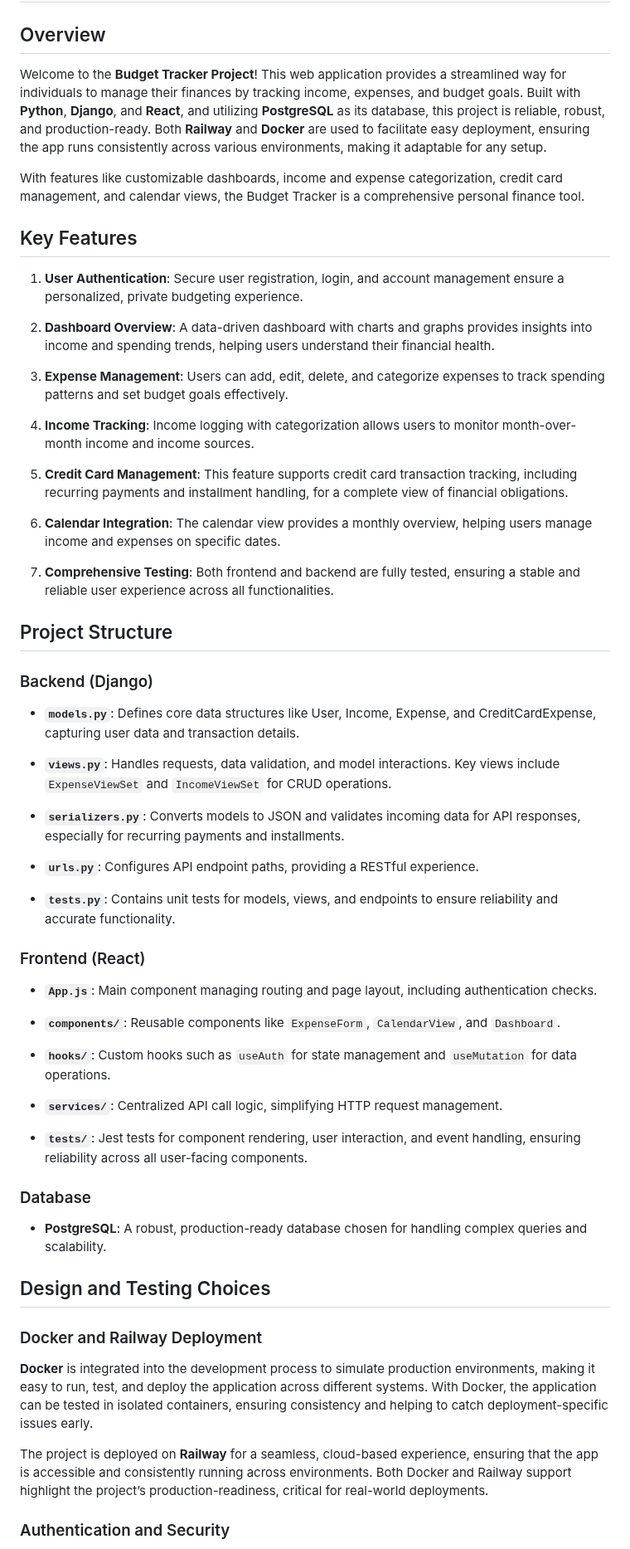
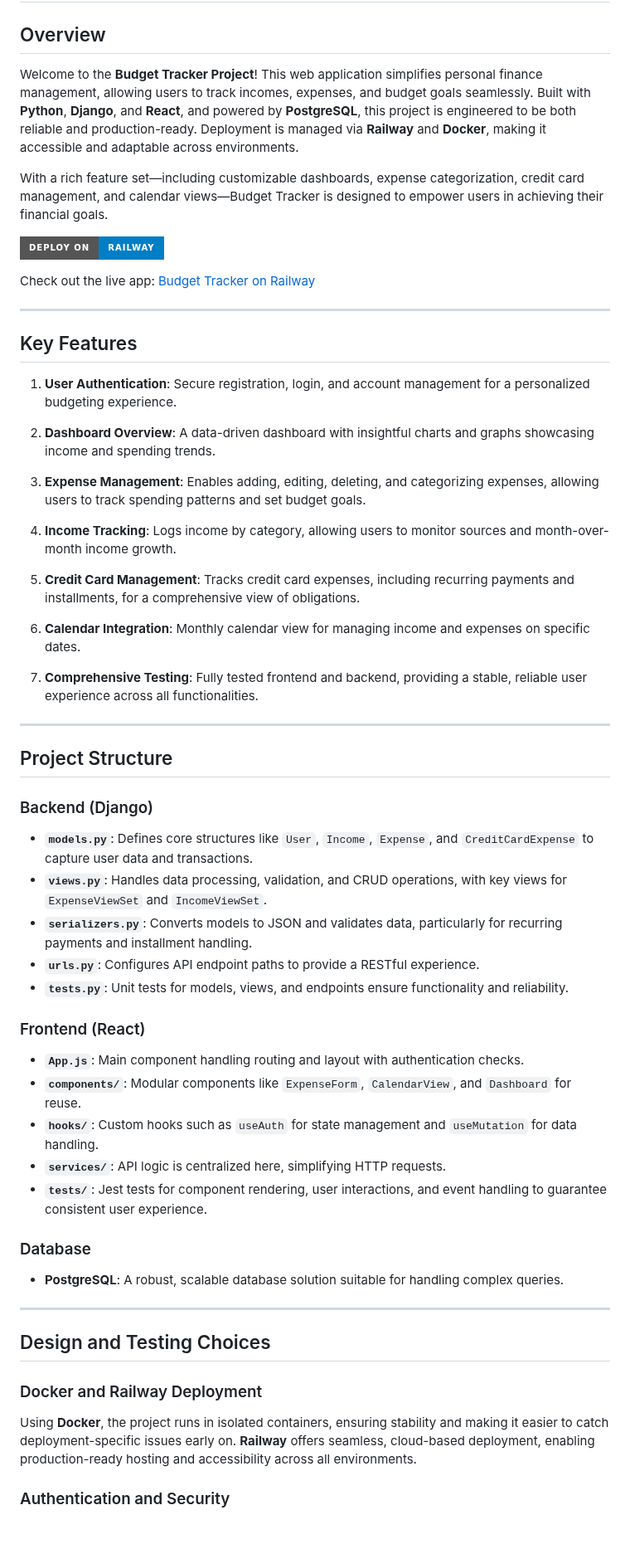
Before and after one commit to juliantormes/Budget-Tracker, a Markdown page: README.md, the part around one of its changes. Shown at 83% size. GitHub-like rendering; badges without logos; blank space fills up the shorter version.

```diff
--- a/README.md
+++ b/README.md
@@ -2,63 +2,63 @@
 
 ## Overview
 
-Welcome to the **Budget Tracker Project**! This web application provides a streamlined way for individuals to manage their finances by tracking income, expenses, and budget goals. Built with **Python**, **Django**, and **React**, and utilizing **PostgreSQL** as its database, this project is reliable, robust, and production-ready. Both **Railway** and **Docker** are used to facilitate easy deployment, ensuring the app runs consistently across various environments, making it adaptable for any setup.
+Welcome to the **Budget Tracker Project**! This web application simplifies personal finance management, allowing users to track incomes, expenses, and budget goals seamlessly. Built with **Python**, **Django**, and **React**, and powered by **PostgreSQL**, this project is engineered to be both reliable and production-ready. Deployment is managed via **Railway** and **Docker**, making it accessible and adaptable across environments.
 
-With features like customizable dashboards, income and expense categorization, credit card management, and calendar views, the Budget Tracker is a comprehensive personal finance tool.
+With a rich feature set—including customizable dashboards, expense categorization, credit card management, and calendar views—Budget Tracker is designed to empower users in achieving their financial goals.
+
+[![Deploy on Railway](https://img.shields.io/badge/Deploy%20on-Railway-blue?logo=railway&style=for-the-badge)](https://github.com/juliantormes/CS50PFinalProject)
+
+Check out the live app: [Budget Tracker on Railway](https://budget-tracker-production-c5da.up.railway.app/)
+
+---
 
 ## Key Features
 
-1. **User Authentication**: Secure user registration, login, and account management ensure a personalized, private budgeting experience.
+1. **User Authentication**: Secure registration, login, and account management for a personalized budgeting experience.
 
-2. **Dashboard Overview**: A data-driven dashboard with charts and graphs provides insights into income and spending trends, helping users understand their financial health.
+2. **Dashboard Overview**: A data-driven dashboard with insightful charts and graphs showcasing income and spending trends.
 
-3. **Expense Management**: Users can add, edit, delete, and categorize expenses to track spending patterns and set budget goals effectively.
+3. **Expense Management**: Enables adding, editing, deleting, and categorizing expenses, allowing users to track spending patterns and set budget goals.
 
-4. **Income Tracking**: Income logging with categorization allows users to monitor month-over-month income and income sources.
+4. **Income Tracking**: Logs income by category, allowing users to monitor sources and month-over-month income growth.
 
-5. **Credit Card Management**: This feature supports credit card transaction tracking, including recurring payments and installment handling, for a complete view of financial obligations.
+5. **Credit Card Management**: Tracks credit card expenses, including recurring payments and installments, for a comprehensive view of obligations.
 
-6. **Calendar Integration**: The calendar view provides a monthly overview, helping users manage income and expenses on specific dates.
+6. **Calendar Integration**: Monthly calendar view for managing income and expenses on specific dates.
 
-7. **Comprehensive Testing**: Both frontend and backend are fully tested, ensuring a stable and reliable user experience across all functionalities.
+7. **Comprehensive Testing**: Fully tested frontend and backend, providing a stable, reliable user experience across all functionalities.
+
+---
 
 ## Project Structure
 
 ### Backend (Django)
 
-- **`models.py`**: Defines core data structures like User, Income, Expense, and CreditCardExpense, capturing user data and transaction details.
-
-- **`views.py`**: Handles requests, data validation, and model interactions. Key views include `ExpenseViewSet` and `IncomeViewSet` for CRUD operations.
-
-- **`serializers.py`**: Converts models to JSON and validates incoming data for API responses, especially for recurring payments and installments.
-
-- **`urls.py`**: Configures API endpoint paths, providing a RESTful experience.
-
-- **`tests.py`**: Contains unit tests for models, views, and endpoints to ensure reliability and accurate functionality.
+- **`models.py`**: Defines core structures like `User`, `Income`, `Expense`, and `CreditCardExpense` to capture user data and transactions.
+- **`views.py`**: Handles data processing, validation, and CRUD operations, with key views for `ExpenseViewSet` and `IncomeViewSet`.
+- **`serializers.py`**: Converts models to JSON and validates data, particularly for recurring payments and installment handling.
+- **`urls.py`**: Configures API endpoint paths to provide a RESTful experience.
+- **`tests.py`**: Unit tests for models, views, and endpoints ensure functionality and reliability.
 
 ### Frontend (React)
 
-- **`App.js`**: Main component managing routing and page layout, including authentication checks.
-
-- **`components/`**: Reusable components like `ExpenseForm`, `CalendarView`, and `Dashboard`.
-
-- **`hooks/`**: Custom hooks such as `useAuth` for state management and `useMutation` for data operations.
-
-- **`services/`**: Centralized API call logic, simplifying HTTP request management.
-
-- **`tests/`**: Jest tests for component rendering, user interaction, and event handling, ensuring reliability across all user-facing components.
+- **`App.js`**: Main component handling routing and layout with authentication checks.
+- **`components/`**: Modular components like `ExpenseForm`, `CalendarView`, and `Dashboard` for reuse.
+- **`hooks/`**: Custom hooks such as `useAuth` for state management and `useMutation` for data handling.
+- **`services/`**: API logic is centralized here, simplifying HTTP requests.
+- **`tests/`**: Jest tests for component rendering, user interactions, and event handling to guarantee consistent user experience.
 
 ### Database
 
-- **PostgreSQL**: A robust, production-ready database chosen for handling complex queries and scalability.
+- **PostgreSQL**: A robust, scalable database solution suitable for handling complex queries.
+
+---
 
 ## Design and Testing Choices
 
 ### Docker and Railway Deployment
 
-**Docker** is integrated into the development process to simulate production environments, making it easy to run, test, and deploy the application across different systems. With Docker, the application can be tested in isolated containers, ensuring consistency and helping to catch deployment-specific issues early.
-
-The project is deployed on **Railway** for a seamless, cloud-based experience, ensuring that the app is accessible and consistently running across environments. Both Docker and Railway support highlight the project’s production-readiness, critical for real-world deployments.
+Using **Docker**, the project runs in isolated containers, ensuring stability and making it easier to catch deployment-specific issues early on. **Railway** offers seamless, cloud-based deployment, enabling production-ready hosting and accessibility across all environments.
 
 ### Authentication and Security
 
```
Also changed, not shown: other parts of README.md (+13 -6 lines).
